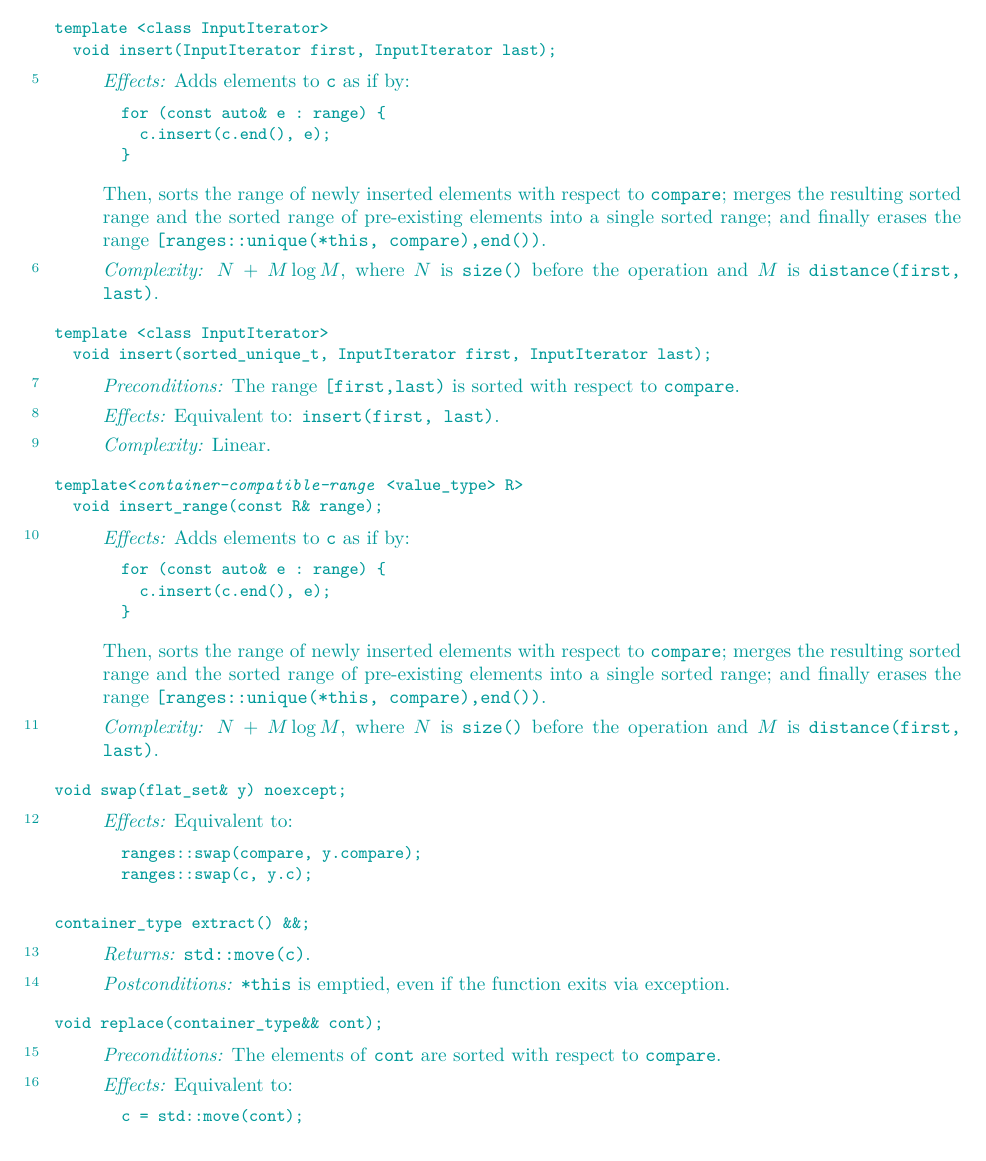
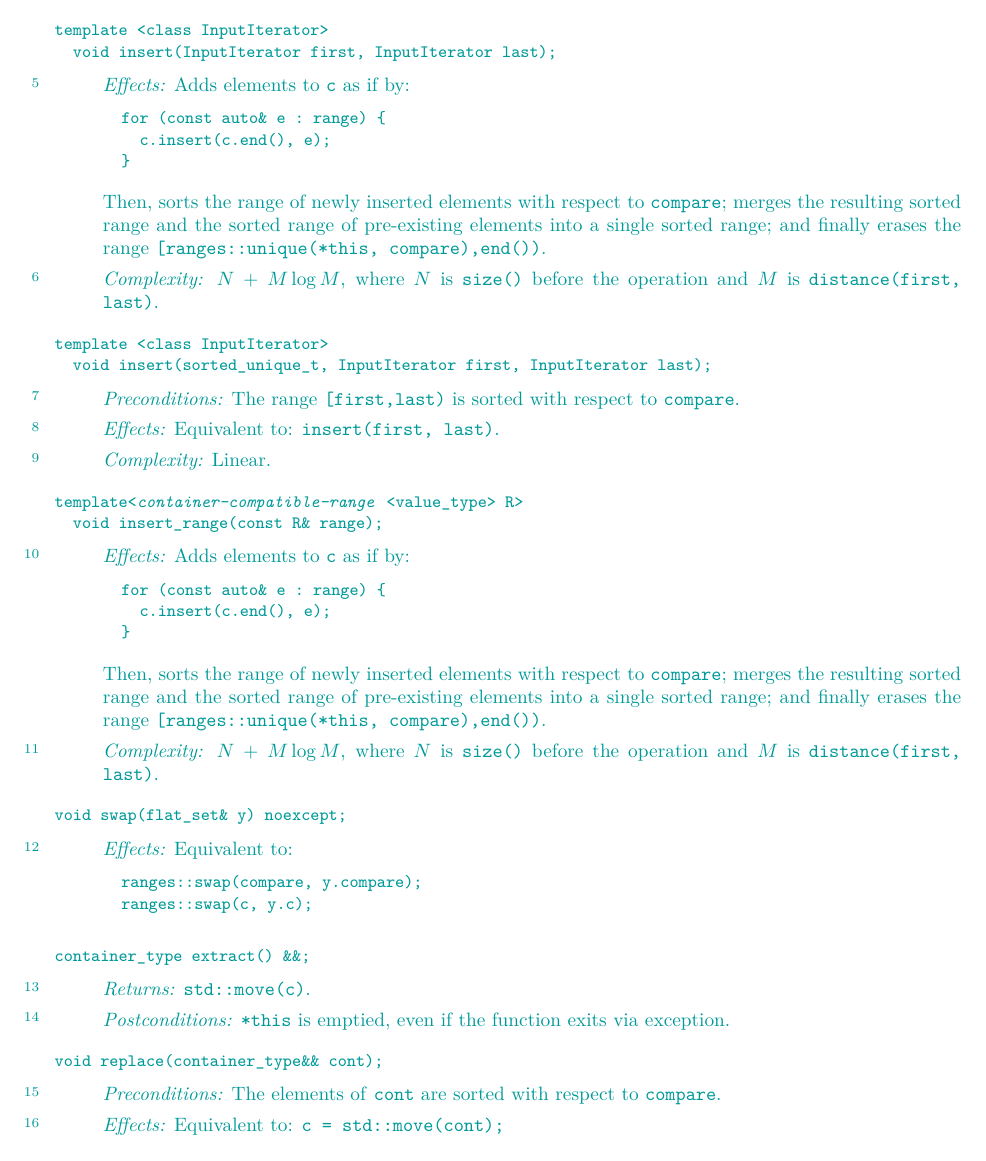
Before and after one commit to tzlaine/flat_map, a LaTeX book (paper/paper.tex, which reads paper/containers-lib.tex): part of page 11 of 21, cut so that both start at the same text. Compiled offline with pdfLaTeX.

Commit message:
extract() effects description to one line.

```diff
--- a/paper/containers-lib.tex
+++ b/paper/containers-lib.tex
@@ -655,10 +655,7 @@ void replace(container_type&& cont);
 The elements of \tcode{cont} are sorted with respect to \tcode{compare}.
 
 \pnum
-\effects Equivalent to:
-\begin{codeblock}
-c = std::move(cont);
-\end{codeblock}
+\effects Equivalent to: \tcode{c = std::move(cont);}
 \end{itemdescr}
 
 \rSec3[flatset.erasure]{Erasure}
```
